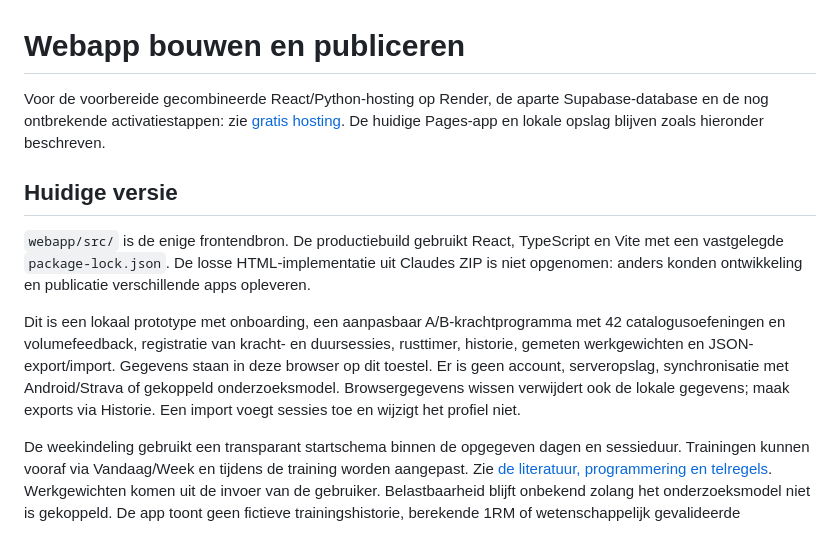
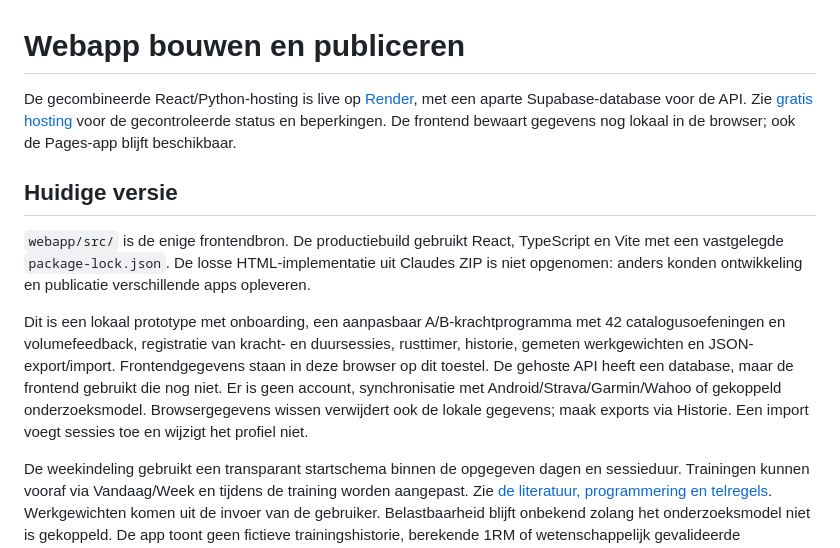
Before and after one commit to robinvandenbroecke/concurrent-training, a Markdown page: DEPLOYMENT.md, the part around the change. Rendered like a GitHub page.

```diff
--- a/DEPLOYMENT.md
+++ b/DEPLOYMENT.md
@@ -1,12 +1,12 @@
 # Webapp bouwen en publiceren
 
-Voor de voorbereide gecombineerde React/Python-hosting op Render, de aparte Supabase-database en de nog ontbrekende activatiestappen: zie [gratis hosting](docs/free_hosting.md). De huidige Pages-app en lokale opslag blijven zoals hieronder beschreven.
+De gecombineerde React/Python-hosting is live op [Render](https://concurrent-training.onrender.com/concurrent-training/), met een aparte Supabase-database voor de API. Zie [gratis hosting](docs/free_hosting.md) voor de gecontroleerde status en beperkingen. De frontend bewaart gegevens nog lokaal in de browser; ook de Pages-app blijft beschikbaar.
 
 ## Huidige versie
 
 `webapp/src/` is de enige frontendbron. De productiebuild gebruikt React, TypeScript en Vite met een vastgelegde `package-lock.json`. De losse HTML-implementatie uit Claudes ZIP is niet opgenomen: anders konden ontwikkeling en publicatie verschillende apps opleveren.
 
-Dit is een lokaal prototype met onboarding, een aanpasbaar A/B-krachtprogramma met 42 catalogusoefeningen en volumefeedback, registratie van kracht- en duursessies, rusttimer, historie, gemeten werkgewichten en JSON-export/import. Gegevens staan in deze browser op dit toestel. Er is geen account, serveropslag, synchronisatie met Android/Strava of gekoppeld onderzoeksmodel. Browsergegevens wissen verwijdert ook de lokale gegevens; maak exports via Historie. Een import voegt sessies toe en wijzigt het profiel niet.
+Dit is een lokaal prototype met onboarding, een aanpasbaar A/B-krachtprogramma met 42 catalogusoefeningen en volumefeedback, registratie van kracht- en duursessies, rusttimer, historie, gemeten werkgewichten en JSON-export/import. Frontendgegevens staan in deze browser op dit toestel. De gehoste API heeft een database, maar de frontend gebruikt die nog niet. Er is geen account, synchronisatie met Android/Strava/Garmin/Wahoo of gekoppeld onderzoeksmodel. Browsergegevens wissen verwijdert ook de lokale gegevens; maak exports via Historie. Een import voegt sessies toe en wijzigt het profiel niet.
 
 De weekindeling gebruikt een transparant startschema binnen de opgegeven dagen en sessieduur. Trainingen kunnen vooraf via Vandaag/Week en tijdens de training worden aangepast. Zie [de literatuur, programmering en telregels](docs/strength_program_2026_10.md). Werkgewichten komen uit de invoer van de gebruiker. Belastbaarheid blijft onbekend zolang het onderzoeksmodel niet is gekoppeld. De app toont geen fictieve trainingshistorie, berekende 1RM of wetenschappelijk gevalideerde personalisatie.
 
```
Also changed, not shown: docs/free_hosting.md (+10 -8 lines).
